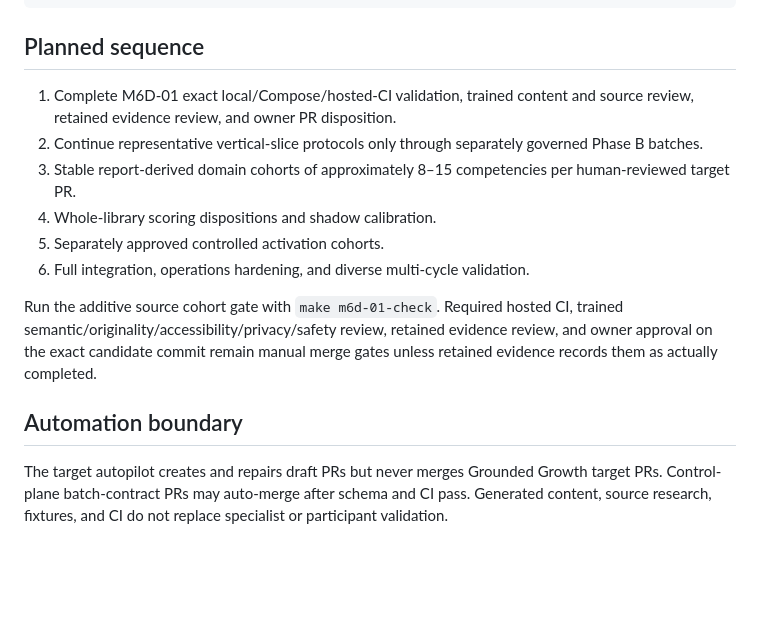
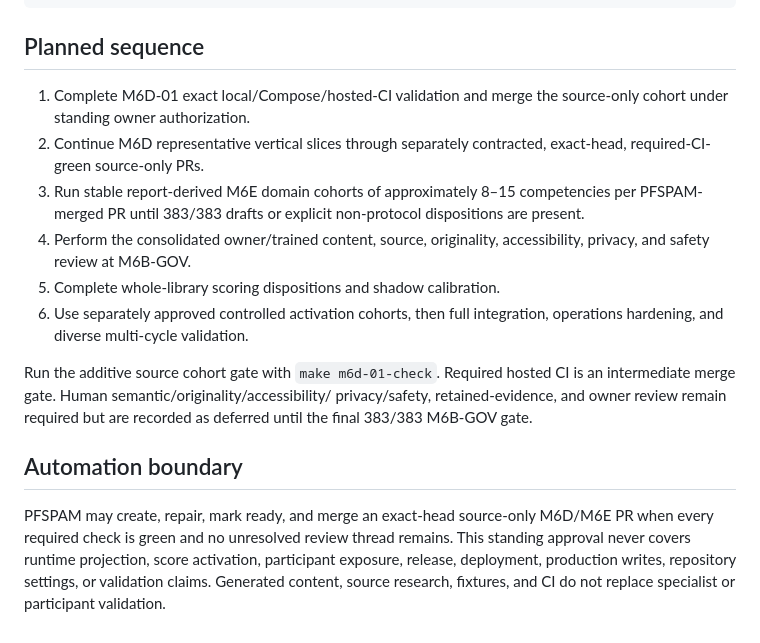
Before and after one commit to kpbianco/gitg-self-host, a Markdown page: docs/CURRENT_STATE.md, the part around the change. Rendered like a GitHub page; blank space fills up the shorter version.

Commit message:
M6D-01: defer human review until 383/383 (CURRENT_STATE.md)

```diff
--- a/docs/CURRENT_STATE.md
+++ b/docs/CURRENT_STATE.md
@@ -62,24 +62,29 @@ Run the local gate check:
 
 ## Planned sequence
 
-1. Complete M6D-01 exact local/Compose/hosted-CI validation, trained content
-   and source review, retained evidence review, and owner PR disposition.
-2. Continue representative vertical-slice protocols only through separately
-   governed Phase B batches.
-3. Stable report-derived domain cohorts of approximately 8–15 competencies per
-   human-reviewed target PR.
-4. Whole-library scoring dispositions and shadow calibration.
-5. Separately approved controlled activation cohorts.
-6. Full integration, operations hardening, and diverse multi-cycle validation.
+1. Complete M6D-01 exact local/Compose/hosted-CI validation and merge the
+   source-only cohort under standing owner authorization.
+2. Continue M6D representative vertical slices through separately contracted,
+   exact-head, required-CI-green source-only PRs.
+3. Run stable report-derived M6E domain cohorts of approximately 8–15
+   competencies per PFSPAM-merged PR until 383/383 drafts or explicit
+   non-protocol dispositions are present.
+4. Perform the consolidated owner/trained content, source, originality,
+   accessibility, privacy, and safety review at M6B-GOV.
+5. Complete whole-library scoring dispositions and shadow calibration.
+6. Use separately approved controlled activation cohorts, then full integration,
+   operations hardening, and diverse multi-cycle validation.
 
 Run the additive source cohort gate with `make m6d-01-check`. Required hosted
-CI, trained semantic/originality/accessibility/privacy/safety review, retained
-evidence review, and owner approval on the exact candidate commit remain
-manual merge gates unless retained evidence records them as actually completed.
+CI is an intermediate merge gate. Human semantic/originality/accessibility/
+privacy/safety, retained-evidence, and owner review remain required but are
+recorded as deferred until the final 383/383 M6B-GOV gate.
 
 ## Automation boundary
 
-The target autopilot creates and repairs draft PRs but never merges Grounded
-Growth target PRs. Control-plane batch-contract PRs may auto-merge after schema
-and CI pass. Generated content, source research, fixtures, and CI do not replace
-specialist or participant validation.
+PFSPAM may create, repair, mark ready, and merge an exact-head source-only
+M6D/M6E PR when every required check is green and no unresolved review thread
+remains. This standing approval never covers runtime projection, score
+activation, participant exposure, release, deployment, production writes,
+repository settings, or validation claims. Generated content, source research,
+fixtures, and CI do not replace specialist or participant validation.
```
